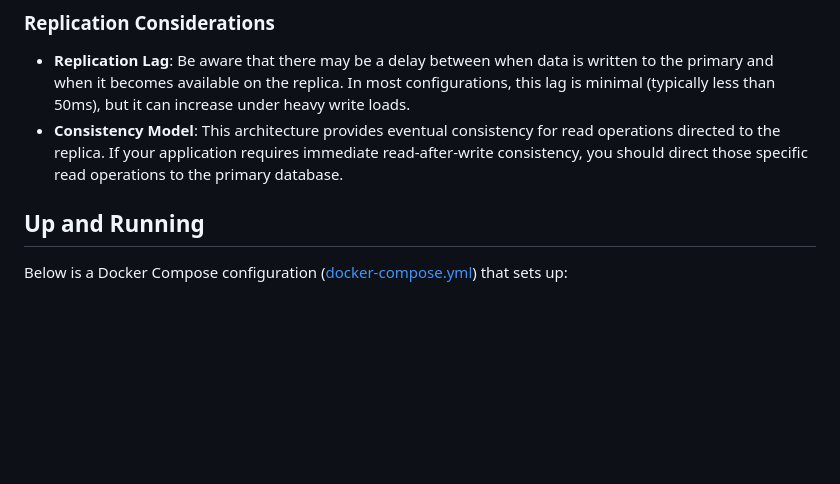
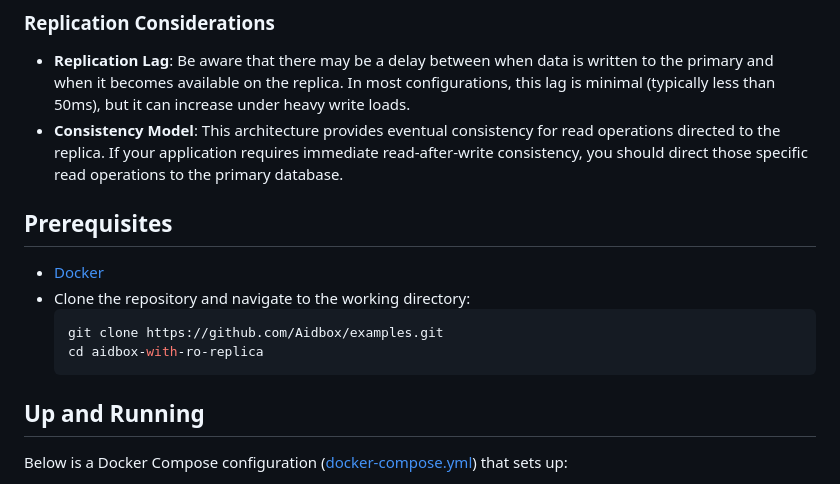
Before and after one commit to Aidbox/examples, a Markdown page: aidbox-with-ro-replica/README.md, the part around the change. GitHub-like rendering; blank space fills up the shorter version.

Commit message:
Deploying to gh-pages from @ Aidbox/examples@940ec65ce10a8c4e6918f687b50069a17af91f24 🚀

````diff
--- a/aidbox-with-ro-replica/README.md
+++ b/aidbox-with-ro-replica/README.md
@@ -34,6 +34,15 @@ graph LR
 
 - **Replication Lag**: Be aware that there may be a delay between when data is written to the primary and when it becomes available on the replica. In most configurations, this lag is minimal (typically less than 50ms), but it can increase under heavy write loads.
 - **Consistency Model**: This architecture provides eventual consistency for read operations directed to the replica. If your application requires immediate read-after-write consistency, you should direct those specific read operations to the primary database.
+
+## Prerequisites
+
+- [Docker](https://www.docker.com/)
+- Clone the repository and navigate to the working directory:
+  ```sh
+  git clone https://github.com/Aidbox/examples.git
+  cd aidbox-with-ro-replica
+  ```
 
 ## Up and Running
 
````
